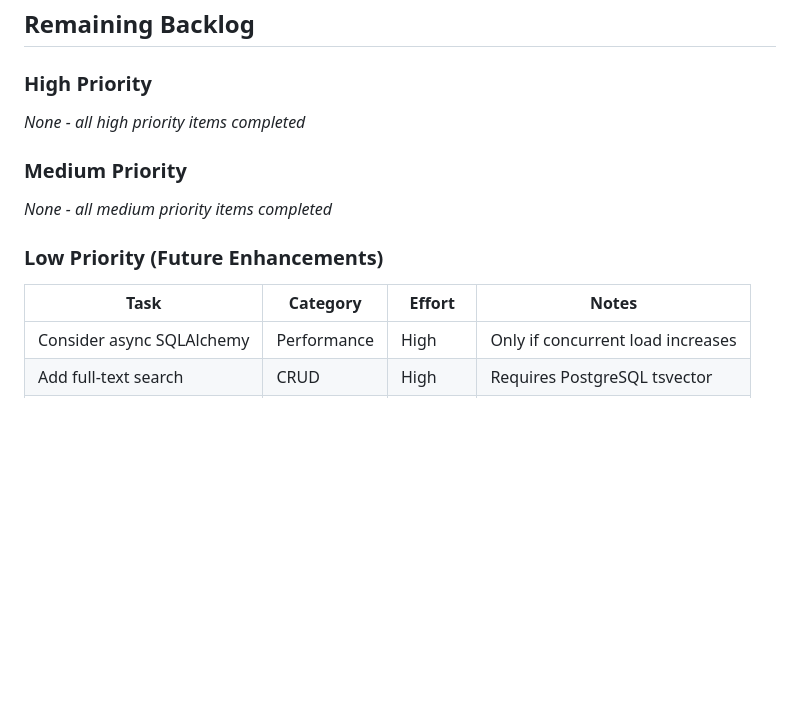
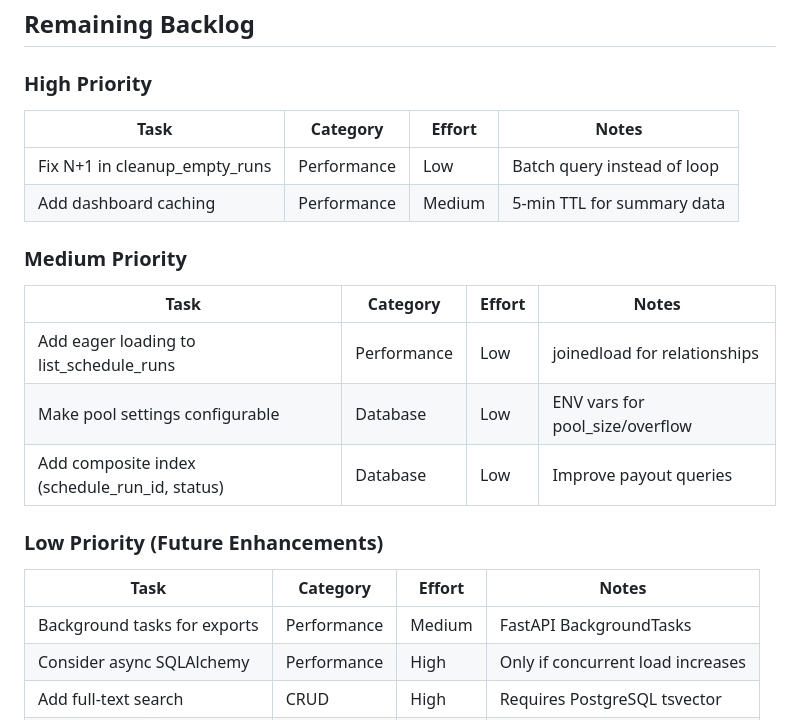
Before and after one commit to mirabelleagency/PayrollDesk, a Markdown page: docs/TODO.md, the part around the change. GitHub-like rendering; blank space fills up the shorter version.

Commit message:
docs(TODO): add performance optimization tasks from assessment
High Priority:
- Fix N+1 in cleanup_empty_runs (Low effort)
- Add dashboard caching (Medium effort)

Medium Priority:
- Add eager loading to list_schedule_runs
- Make pool settings configurable via ENV
- Add composite index for payout queries

Low Priority:
- Background tasks for exports

```diff
--- a/docs/TODO.md
+++ b/docs/TODO.md
@@ -83,16 +83,24 @@ Use tables with consistent columns:
 
 ### High Priority
 
-*None - all high priority items completed*
+| Task | Category | Effort | Notes |
+|------|----------|--------|-------|
+| Fix N+1 in cleanup_empty_runs | Performance | Low | Batch query instead of loop |
+| Add dashboard caching | Performance | Medium | 5-min TTL for summary data |
 
 ### Medium Priority
 
-*None - all medium priority items completed*
+| Task | Category | Effort | Notes |
+|------|----------|--------|-------|
+| Add eager loading to list_schedule_runs | Performance | Low | joinedload for relationships |
+| Make pool settings configurable | Database | Low | ENV vars for pool_size/overflow |
+| Add composite index (schedule_run_id, status) | Database | Low | Improve payout queries |
 
 ### Low Priority (Future Enhancements)
 
 | Task | Category | Effort | Notes |
 |------|----------|--------|-------|
+| Background tasks for exports | Performance | Medium | FastAPI BackgroundTasks |
 | Consider async SQLAlchemy | Performance | High | Only if concurrent load increases |
 | Add full-text search | CRUD | High | Requires PostgreSQL tsvector |
 | Implement Redis caching | Performance | High | New infrastructure dependency |
```
